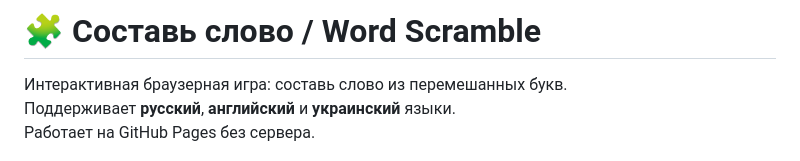
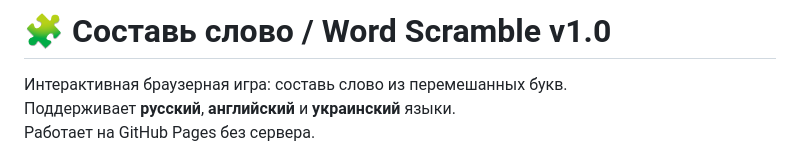
Before and after one commit to IgorLutiy/make-a-word, a Markdown page: README.md, the part around the change. Drawn GitHub-style.

Commit message:
Update README to version 1.0
Updated version number in the README file.

```diff
--- a/README.md
+++ b/README.md
@@ -1,4 +1,4 @@
-# 🧩 Составь слово / Word Scramble
+# 🧩 Составь слово / Word Scramble v1.0
 
 Интерактивная браузерная игра: составь слово из перемешанных букв.
 Поддерживает **русский**, **английский** и **украинский** языки.
```
